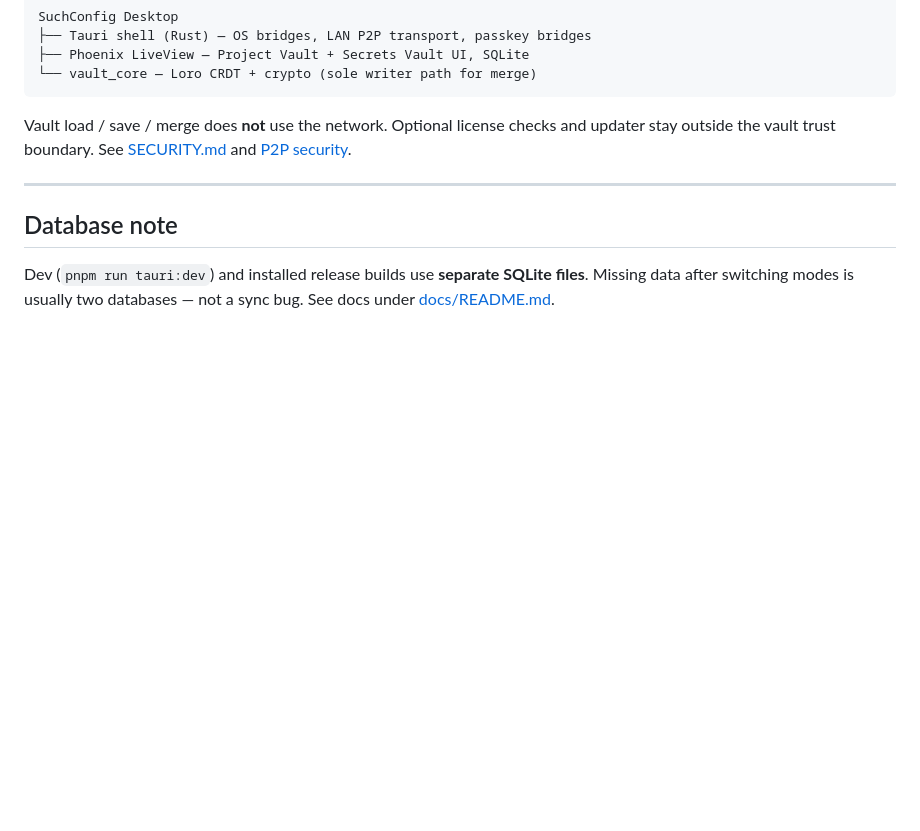
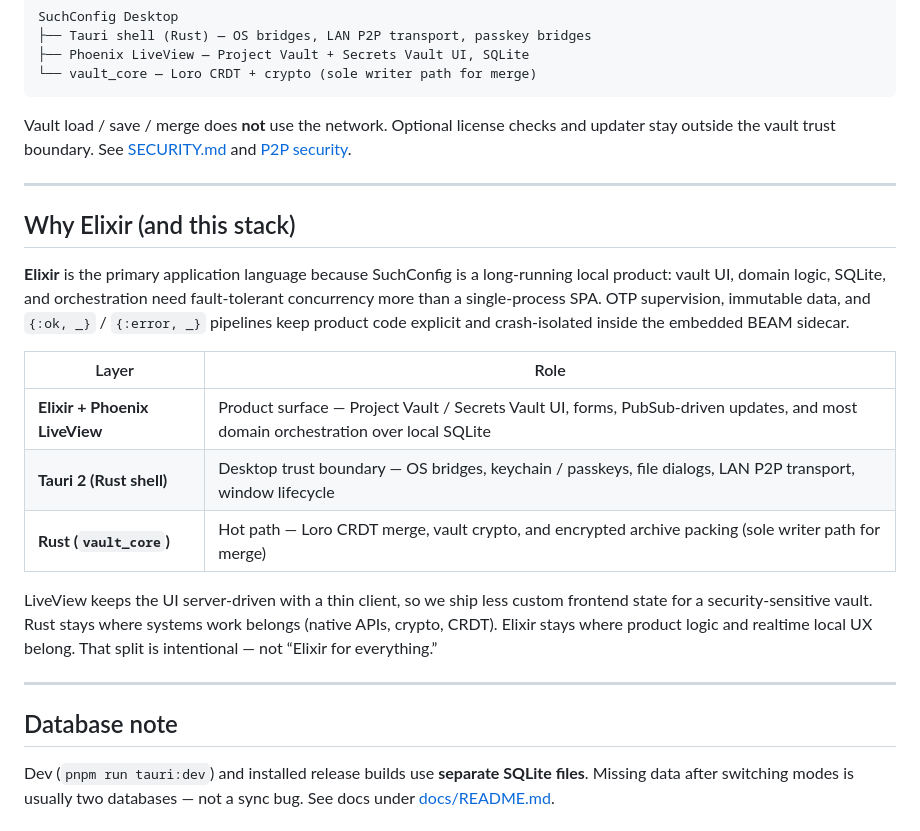
Before and after one commit to suchconfig/suchconfig-desktop, a Markdown page: README.md, the part around the change. Drawn GitHub-style; blank space fills up the shorter version.

Commit message:
chore: publish CE snapshot v1.0.0-alpha.5

```diff
--- a/README.md
+++ b/README.md
@@ -95,6 +95,20 @@ Vault load / save / merge does **not** use the network. Optional license checks
 
 ---
 
+## Why Elixir (and this stack)
+
+**Elixir** is the primary application language because SuchConfig is a long-running local product: vault UI, domain logic, SQLite, and orchestration need fault-tolerant concurrency more than a single-process SPA. OTP supervision, immutable data, and `{:ok, _}` / `{:error, _}` pipelines keep product code explicit and crash-isolated inside the embedded BEAM sidecar.
+
+| Layer | Role |
+| --- | --- |
+| **Elixir + Phoenix LiveView** | Product surface — Project Vault / Secrets Vault UI, forms, PubSub-driven updates, and most domain orchestration over local SQLite |
+| **Tauri 2 (Rust shell)** | Desktop trust boundary — OS bridges, keychain / passkeys, file dialogs, LAN P2P transport, window lifecycle |
+| **Rust (`vault_core`)** | Hot path — Loro CRDT merge, vault crypto, and encrypted archive packing (sole writer path for merge) |
+
+LiveView keeps the UI server-driven with a thin client, so we ship less custom frontend state for a security-sensitive vault. Rust stays where systems work belongs (native APIs, crypto, CRDT). Elixir stays where product logic and realtime local UX belong. That split is intentional — not “Elixir for everything.”
+
+---
+
 ## Database note
 
 Dev (`pnpm run tauri:dev`) and installed release builds use **separate SQLite files**. Missing data after switching modes is usually two databases — not a sync bug. See docs under [docs/README.md](docs/README.md).
```
